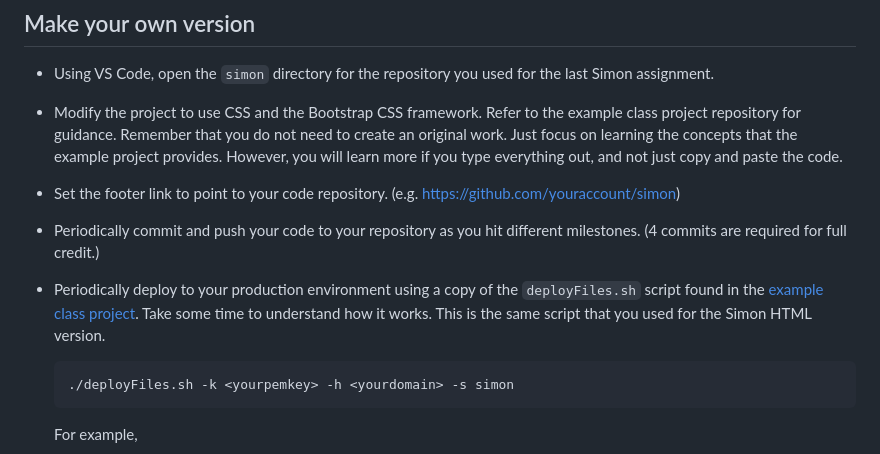
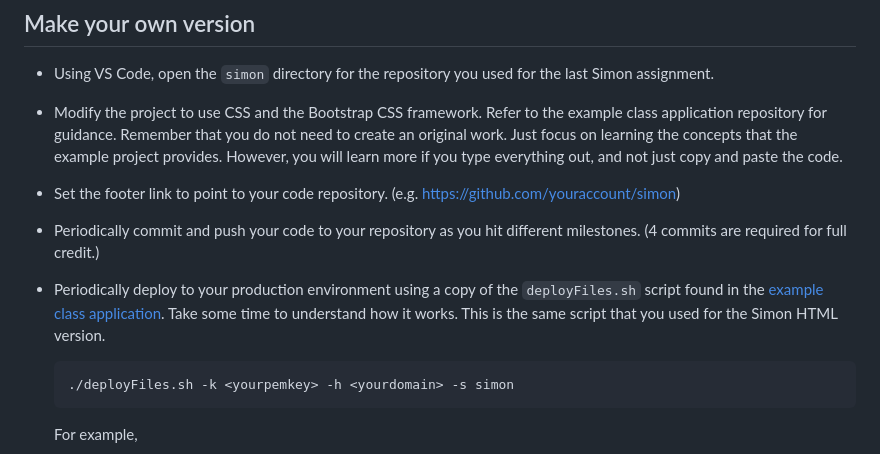
Before and after one commit to webprogramming260/simon-css, a Markdown page: README.md, the part around the change. GitHub-like rendering.

````diff
--- a/README.md
+++ b/README.md
@@ -25,10 +25,10 @@ Get familiar with what the example code teaches.
 ## Make your own version
 
 - Using VS Code, open the `simon` directory for the repository you used for the last Simon assignment.
-- Modify the project to use CSS and the Bootstrap CSS framework. Refer to the example class project repository for guidance. Remember that you do not need to create an original work. Just focus on learning the concepts that the example project provides. However, you will learn more if you type everything out, and not just copy and paste the code.
+- Modify the project to use CSS and the Bootstrap CSS framework. Refer to the example class application repository for guidance. Remember that you do not need to create an original work. Just focus on learning the concepts that the example project provides. However, you will learn more if you type everything out, and not just copy and paste the code.
 - Set the footer link to point to your code repository. (e.g. https://github.com/youraccount/simon)
 - Periodically commit and push your code to your repository as you hit different milestones. (4 commits are required for full credit.)
-- Periodically deploy to your production environment using a copy of the `deployFiles.sh` script found in the [example class project](https://github.com/webprogramming260/simon-css/blob/main/deployFiles.sh). Take some time to understand how it works. This is the same script that you used for the Simon HTML version.
+- Periodically deploy to your production environment using a copy of the `deployFiles.sh` script found in the [example class application](https://github.com/webprogramming260/simon-css/blob/main/deployFiles.sh). Take some time to understand how it works. This is the same script that you used for the Simon HTML version.
 
   ```sh
   ./deployFiles.sh -k <yourpemkey> -h <yourdomain> -s simon
````
